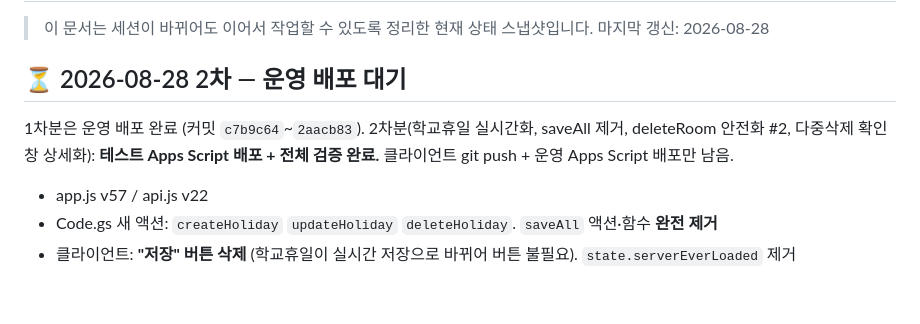
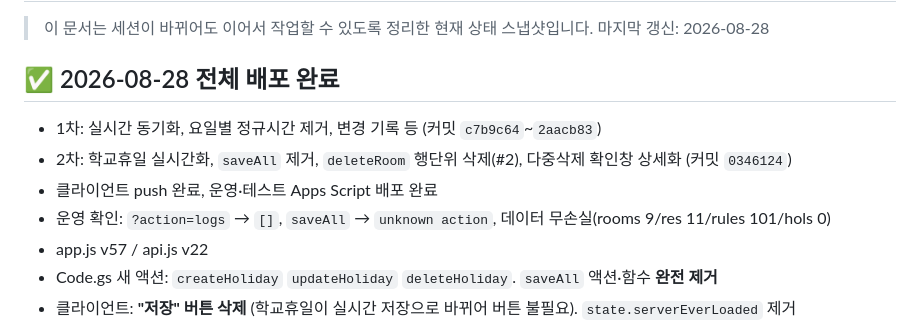
Before and after one commit to shinkim0712/specialroom, a Markdown page: CONTEXT.md, the part around the change. Rendered like a GitHub page; blank space fills up the shorter version.

Commit message:
CONTEXT: 2026-08-28 2차 배포 완료
Co-Authored-By: Claude Sonnet 5 <noreply@anthropic.com>

```diff
--- a/CONTEXT.md
+++ b/CONTEXT.md
@@ -3,10 +3,11 @@
 > 이 문서는 세션이 바뀌어도 이어서 작업할 수 있도록 정리한 현재 상태 스냅샷입니다.
 > 마지막 갱신: 2026-08-28
 
-## ⏳ 2026-08-28 2차 — 운영 배포 대기
-1차분은 운영 배포 완료 (커밋 `c7b9c64`~`2aacb83`).
-2차분(학교휴일 실시간화, saveAll 제거, deleteRoom 안전화 #2, 다중삭제 확인창 상세화):
-**테스트 Apps Script 배포 + 전체 검증 완료.** 클라이언트 git push + 운영 Apps Script 배포만 남음.
+## ✅ 2026-08-28 전체 배포 완료
+- 1차: 실시간 동기화, 요일별 정규시간 제거, 변경 기록 등 (커밋 `c7b9c64`~`2aacb83`)
+- 2차: 학교휴일 실시간화, `saveAll` 제거, `deleteRoom` 행단위 삭제(#2), 다중삭제 확인창 상세화 (커밋 `0346124`)
+- 클라이언트 push 완료, 운영·테스트 Apps Script 배포 완료
+- 운영 확인: `?action=logs` → `[]`, `saveAll` → `unknown action`, 데이터 무손실(rooms 9/res 11/rules 101/hols 0)
 - app.js v57 / api.js v22
 - Code.gs 새 액션: `createHoliday` `updateHoliday` `deleteHoliday`. `saveAll` 액션·함수 **완전 제거**
 - 클라이언트: **"저장" 버튼 삭제** (학교휴일이 실시간 저장으로 바뀌어 버튼 불필요). `state.serverEverLoaded` 제거
```
